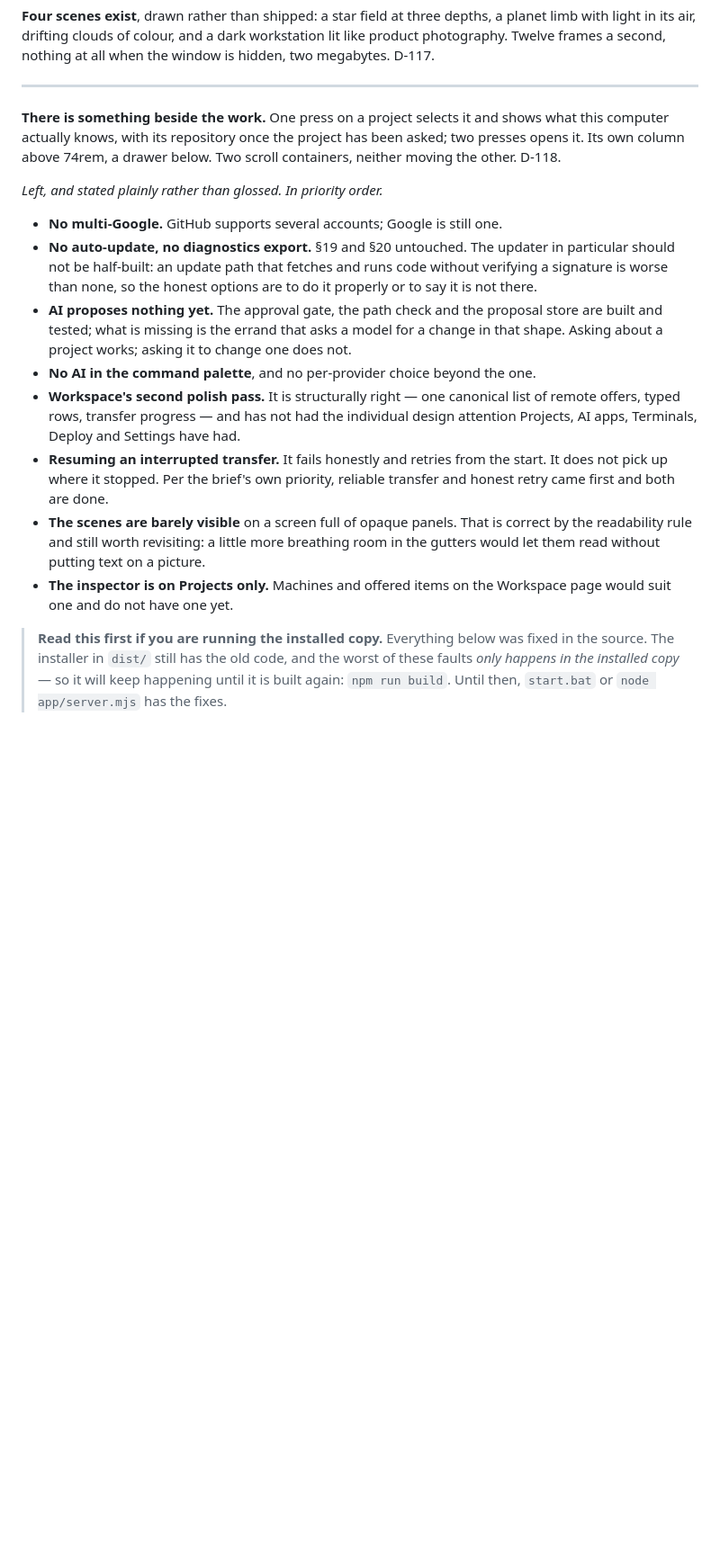
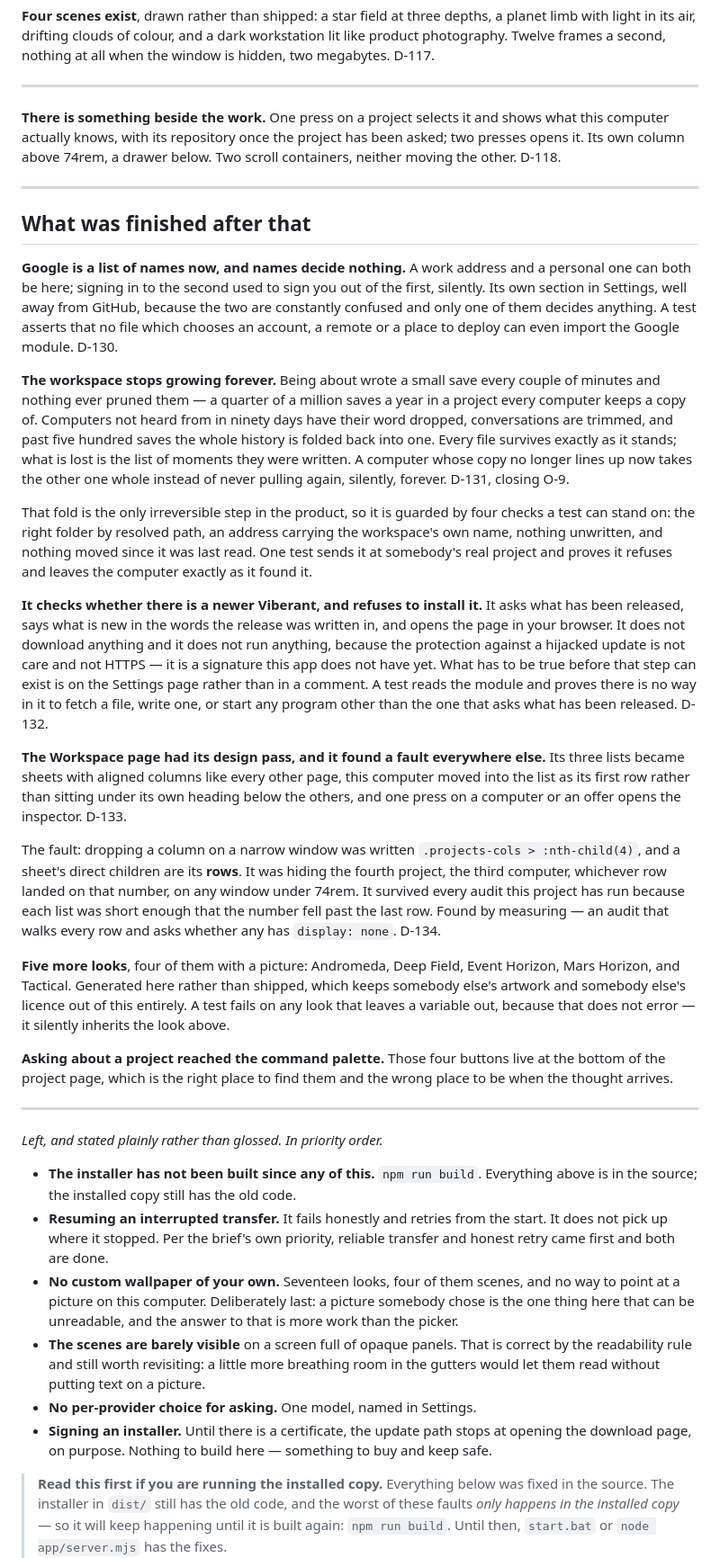
Before and after one commit to CyborPunk-2077/Viberant, a Markdown page: STATUS.md, the part around one of its changes. Shown at 90% size. GitHub-like rendering; blank space fills up the shorter version.

Commit message:
STATUS says where things actually stand
Five things came off the list and one came on. Google is several
accounts, the workspace stops growing, there is an update check that
refuses to install, Workspace had its design pass, and there are five
more looks. What arrived: the installer has not been built since any of
it, so none of this reaches the installed copy until `npm run build`.

Co-Authored-By: Claude Opus 5 <noreply@anthropic.com>

```diff
--- a/STATUS.md
+++ b/STATUS.md
@@ -174,31 +175,87 @@ shows what this computer actually knows, with its repository once the project
 has been asked; two presses opens it. Its own column above 74rem, a drawer
 below. Two scroll containers, neither moving the other. D-118.
 
+---
+
+## What was finished after that
+
+**Google is a list of names now, and names decide nothing.** A work address and
+a personal one can both be here; signing in to the second used to sign you out
+of the first, silently. Its own section in Settings, well away from GitHub,
+because the two are constantly confused and only one of them decides anything.
+A test asserts that no file which chooses an account, a remote or a place to
+deploy can even import the Google module. D-130.
+
+**The workspace stops growing forever.** Being about wrote a small save every
+couple of minutes and nothing ever pruned them — a quarter of a million saves a
+year in a project every computer keeps a copy of. Computers not heard from in
+ninety days have their word dropped, conversations are trimmed, and past five
+hundred saves the whole history is folded back into one. Every file survives
+exactly as it stands; what is lost is the list of moments they were written.
+A computer whose copy no longer lines up now takes the other one whole instead
+of never pulling again, silently, forever. D-131, closing O-9.
+
+That fold is the only irreversible step in the product, so it is guarded by four
+checks a test can stand on: the right folder by resolved path, an address
+carrying the workspace's own name, nothing unwritten, and nothing moved since it
+was last read. One test sends it at somebody's real project and proves it
+refuses and leaves the computer exactly as it found it.
+
+**It checks whether there is a newer Viberant, and refuses to install it.** It
+asks what has been released, says what is new in the words the release was
+written in, and opens the page in your browser. It does not download anything
+and it does not run anything, because the protection against a hijacked update
+is not care and not HTTPS — it is a signature this app does not have yet. What
+has to be true before that step can exist is on the Settings page rather than in
+a comment. A test reads the module and proves there is no way in it to fetch a
+file, write one, or start any program other than the one that asks what has been
+released. D-132.
+
+**The Workspace page had its design pass, and it found a fault everywhere
+else.** Its three lists became sheets with aligned columns like every other
+page, this computer moved into the list as its first row rather than sitting
+under its own heading below the others, and one press on a computer or an offer
+opens the inspector. D-133.
+
+The fault: dropping a column on a narrow window was written
+`.projects-cols > :nth-child(4)`, and a sheet's direct children are its **rows**.
+It was hiding the fourth project, the third computer, whichever row landed on
+that number, on any window under 74rem. It survived every audit this project has
+run because each list was short enough that the number fell past the last row.
+Found by measuring — an audit that walks every row and asks whether any has
+`display: none`. D-134.
+
+**Five more looks**, four of them with a picture: Andromeda, Deep Field, Event
+Horizon, Mars Horizon, and Tactical. Generated here rather than shipped, which
+keeps somebody else's artwork and somebody else's licence out of this entirely.
+A test fails on any look that leaves a variable out, because that does not error
+— it silently inherits the look above.
+
+**Asking about a project reached the command palette.** Those four buttons live
+at the bottom of the project page, which is the right place to find them and the
+wrong place to be when the thought arrives.
+
+---
+
 *Left, and stated plainly rather than glossed. In priority order.*
 
-- **No multi-Google.** GitHub supports several accounts; Google is still one.
-- **No auto-update, no diagnostics export.** §19 and §20 untouched. The updater
-  in particular should not be half-built: an update path that fetches and runs
-  code without verifying a signature is worse than none, so the honest options
-  are to do it properly or to say it is not there.
-- **AI proposes nothing yet.** The approval gate, the path check and the
-  proposal store are built and tested; what is missing is the errand that asks a
-  model for a change in that shape. Asking about a project works; asking it to
-  change one does not.
-- **No AI in the command palette**, and no per-provider choice beyond the one.
-- **Workspace's second polish pass.** It is structurally right — one canonical
-  list of remote offers, typed rows, transfer progress — and has not had the
-  individual design attention Projects, AI apps, Terminals, Deploy and Settings
-  have had.
+- **The installer has not been built since any of this.** `npm run build`.
+  Everything above is in the source; the installed copy still has the old code.
 - **Resuming an interrupted transfer.** It fails honestly and retries from the
   start. It does not pick up where it stopped. Per the brief's own priority,
   reliable transfer and honest retry came first and both are done.
+- **No custom wallpaper of your own.** Seventeen looks, four of them scenes, and
+  no way to point at a picture on this computer. Deliberately last: a picture
+  somebody chose is the one thing here that can be unreadable, and the answer to
+  that is more work than the picker.
 - **The scenes are barely visible** on a screen full of opaque panels. That is
   correct by the readability rule and still worth revisiting: a little more
   breathing room in the gutters would let them read without putting text on a
   picture.
-- **The inspector is on Projects only.** Machines and offered items on the
-  Workspace page would suit one and do not have one yet.
+- **No per-provider choice for asking.** One model, named in Settings.
+- **Signing an installer.** Until there is a certificate, the update path stops
+  at opening the download page, on purpose. Nothing to build here — something to
+  buy and keep safe.
 
 > **Read this first if you are running the installed copy.** Everything below was
 > fixed in the source. The installer in `dist/` still has the old code, and the
```
Also changed, not shown: other parts of STATUS.md (+5 -4 lines).
